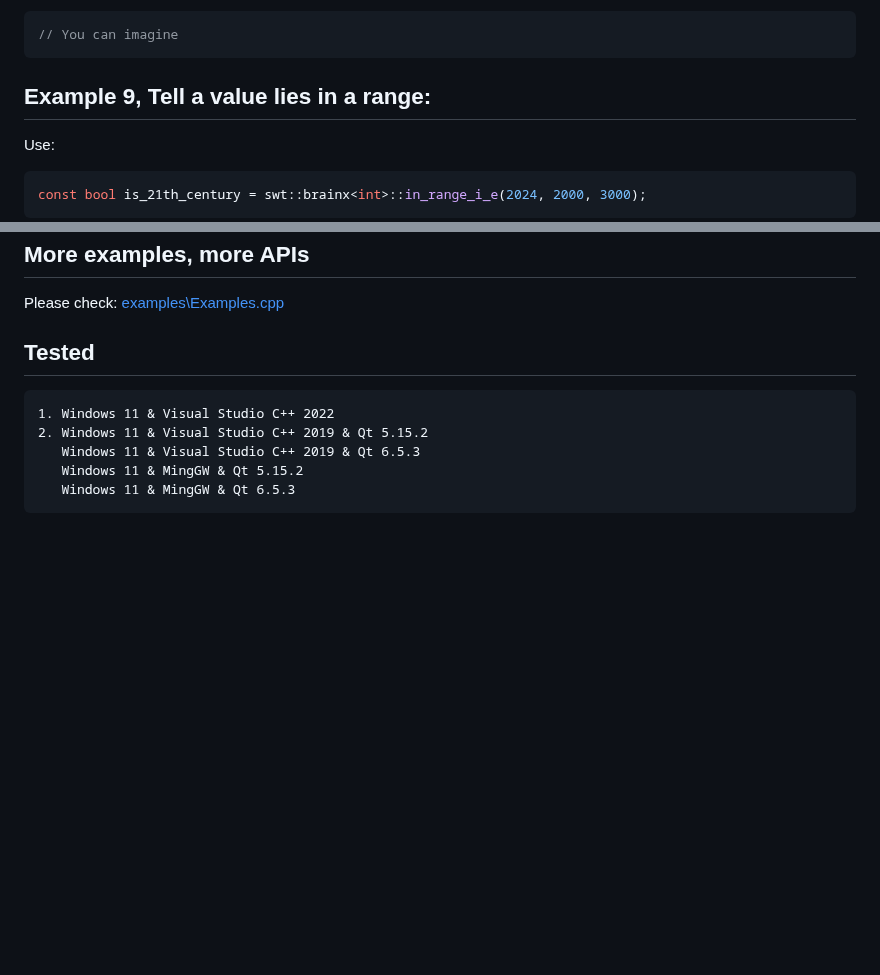
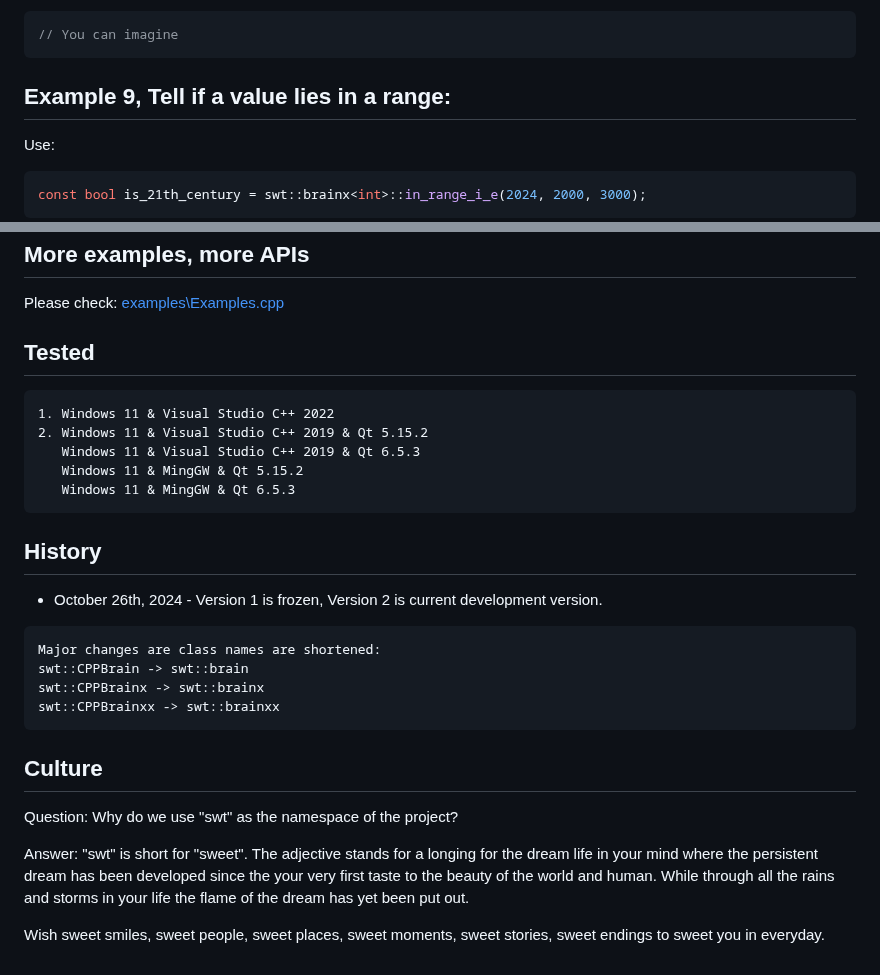
Before and after one commit to davychxn/CPP-BRAIN, a Markdown page: README.md, 2 parts joined by grey strips. Drawn GitHub-style; blank space fills up the shorter version.

Commit message:
# Modify docs

````diff
--- a/README.md
+++ b/README.md
@@ -154,7 +154,7 @@ Instead of:
 // You can imagine
 ```
 
-## Example 9, Tell a value lies in a range:
+## Example 9, Tell if a value lies in a range:
 Use:
 ```cpp
 const bool is_21th_century = swt::brainx<int>::in_range_i_e(2024, 2000, 3000);
@@ -182,3 +182,19 @@ Please check:
    Windows 11 & MingGW & Qt 5.15.2
    Windows 11 & MingGW & Qt 6.5.3
 ```
+
+## History
+- October 26th, 2024 - Version 1 is frozen, Version 2 is current development version.
+```
+Major changes are class names are shortened:
+swt::CPPBrain -> swt::brain
+swt::CPPBrainx -> swt::brainx
+swt::CPPBrainxx -> swt::brainxx
+```
+
+## Culture
+Question: Why do we use "swt" as the namespace of the project?
+
+Answer: "swt" is short for "sweet". The adjective stands for a longing for the dream life in your mind where the persistent dream has been developed since the your very first taste to the beauty of the world and human. While through all the rains and storms in your life the flame of the dream has yet been put out.
+
+Wish sweet smiles, sweet people, sweet places, sweet moments, sweet stories, sweet endings to sweet you in everyday.
````
